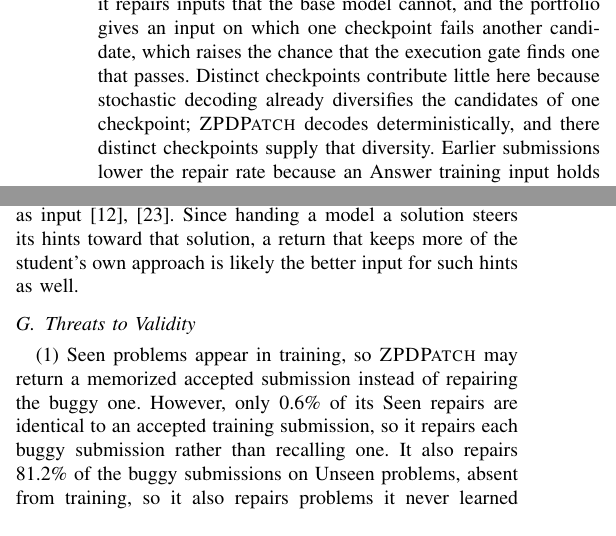
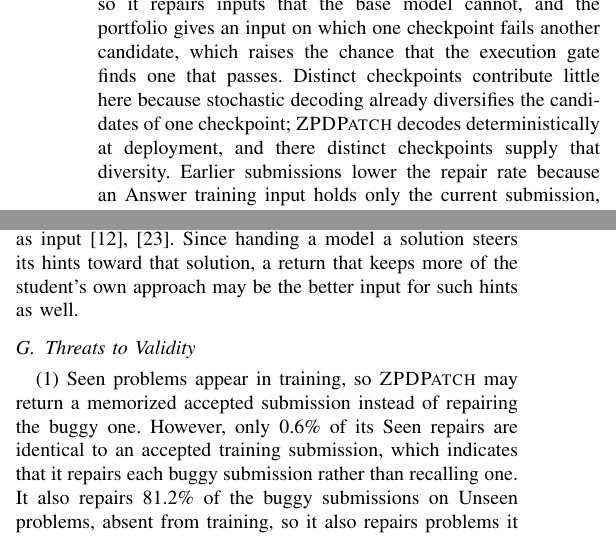
Before and after one commit to dwchoi95/zpd-apr, a LaTeX paper (main.en.tex): two parts of the columns of page 9 of 12, joined at a grey line, cut so that both start at the same text. Compiled offline with pdfLaTeX.

Commit message:
Align the Korean and English sides of six paragraphs
Co-Authored-By: Claude Opus 5.5 <noreply@anthropic.com>

```diff
--- a/main.en.tex
+++ b/main.en.tex
@@ -562,7 +562,7 @@ Variant & Variant & \textsc{ZPDPatch} & Variant & \textsc{ZPDPatch} \\
 
 Table~\ref{tab:ablation} lists the repair rates of each variant and of \textsc{ZPDPatch}. Removing training repairs 47.2\% fewer inputs on Seen and 8.9\% fewer on Unseen. Reducing the portfolio to one checkpoint repairs 19.3\% and 14.3\% fewer. Drawing the three candidates from one checkpoint instead of three distinct ones repairs 3.1\% and 1.5\% fewer. Adding earlier submissions to the context repairs 14.3\% and 9.9\% fewer.
 
-Training and the portfolio contribute the most. Training transfers the steps that a target rule selects to the model, so it repairs inputs that the base model cannot, and the portfolio gives an input on which one checkpoint fails another candidate, which raises the chance that the execution gate finds one that passes. Distinct checkpoints contribute little here because stochastic decoding already diversifies the candidates of one checkpoint; \textsc{ZPDPatch} decodes deterministically, and there distinct checkpoints supply that diversity. Earlier submissions lower the repair rate because an Answer training input holds only the current submission, so a history makes an input unlike those seen in training; \textsc{ZPDPatch} is therefore deployed with the current submission alone. These results indicate that training and a portfolio selected by execution produce the repairs of \textsc{ZPDPatch}, and that deployment needs only the current submission.
+Training and the portfolio contribute the most. Training transfers the steps that a target rule selects to the model, so it repairs inputs that the base model cannot, and the portfolio gives an input on which one checkpoint fails another candidate, which raises the chance that the execution gate finds one that passes. Distinct checkpoints contribute little here because stochastic decoding already diversifies the candidates of one checkpoint; \textsc{ZPDPatch} decodes deterministically at deployment, and there distinct checkpoints supply that diversity. Earlier submissions lower the repair rate because an Answer training input holds only the current submission, so a history makes an input unlike those seen in training; \textsc{ZPDPatch} is therefore deployed with the current submission alone. These results indicate that training and a portfolio selected by execution produce the repairs of \textsc{ZPDPatch}, and that deployment needs only the current submission.
 
 \subsection{RQ4: Generality}
 
@@ -616,10 +616,10 @@ The relative gain is larger for the smaller model because the lower the repair r
 
 \noindent\textbf{Implications for instructors.} Our results suggest three ways a course can use these repairs. First, declaring an edit budget still leaves repairs to show: within 20 AST edit operations our configuration repairs 44.0\% of the Seen inputs where \textsc{LSGen} repairs 13.9\% (Section~\ref{sec:rq-effectiveness}). Second, which rule a course deploys follows from whether coverage or locality binds, since the Progress rule keeps more of the student's tokens on the inputs both rules fix and repairs fewer of them (Section~\ref{sec:rq-locality}). Third, that choice is better made per exercise than for a whole course, because cost and gain are uneven across exercises and students (Section~\ref{sec:rq-locality}).
 
-\noindent\textbf{Delivering repairs.} A returned program can be shown as it is, reduced to the lines it changed, or passed to a hint generator as input~\cite{phung2023generating,roest2024next}. Since handing a model a solution steers its hints toward that solution, a return that keeps more of the student's own approach is likely the better input for such hints as well.
+\noindent\textbf{Delivering repairs.} A returned program can be shown as it is, reduced to the lines it changed, or passed to a hint generator as input~\cite{phung2023generating,roest2024next}. Since handing a model a solution steers its hints toward that solution, a return that keeps more of the student's own approach may be the better input for such hints as well.
 
 \subsection{Threats to Validity}
-(1) Seen problems appear in training, so \textsc{ZPDPatch} may return a memorized accepted submission instead of repairing the buggy one. However, only 0.6\% of its Seen repairs are identical to an accepted training submission, so it repairs each buggy submission rather than recalling one. It also repairs 81.2\% of the buggy submissions on Unseen problems, absent from training, so it also repairs problems it never learned (Table~\ref{tab:ablation}). (2) We fine-tuned one model family, which a course can host on one GPU, and other models may perform differently. However, the repairs come from training, not the base model, which alone repairs 47.2\% fewer Seen buggy submissions (Table~\ref{tab:ablation}), and the portfolio gain holds for a 1.5B model, a fifth the size, with the same untuned hyperparameters (Table~\ref{tab:generality}). (3) Our datasets may not cover every type of assignment. However, they hold over 3,000 buggy submissions of 403 problems in Python and Java: 6.2--80.6 times as many problems and 1.7--7.4 times as many buggy submissions as the benchmarks of prior techniques~\cite{hu2019re,xie2024brafar,dai2026learner}.
+(1) Seen problems appear in training, so \textsc{ZPDPatch} may return a memorized accepted submission instead of repairing the buggy one. However, only 0.6\% of its Seen repairs are identical to an accepted training submission, which indicates that it repairs each buggy submission rather than recalling one. It also repairs 81.2\% of the buggy submissions on Unseen problems, absent from training, so it also repairs problems it never learned (Table~\ref{tab:ablation}). (2) We fine-tuned one model family, which a course can host on one GPU, and other models may perform differently. However, the repairs come from training, not the base model, which alone repairs 47.2\% fewer Seen buggy submissions (Table~\ref{tab:ablation}), and the portfolio gain holds for a 1.5B model, a fifth the size, with the same untuned hyperparameters (Table~\ref{tab:generality}). (3) Our datasets may not cover every type of assignment. However, they hold over 3,000 buggy submissions of 403 problems in Python and Java: 6.2--80.6 times as many problems and 1.7--7.4 times as many buggy submissions as the benchmarks of prior techniques~\cite{hu2019re,xie2024brafar,dai2026learner}.
 
 \section{Related Work}
 \label{sec:related}
```
Also changed, not shown: main.tex (+6 -6 lines).
